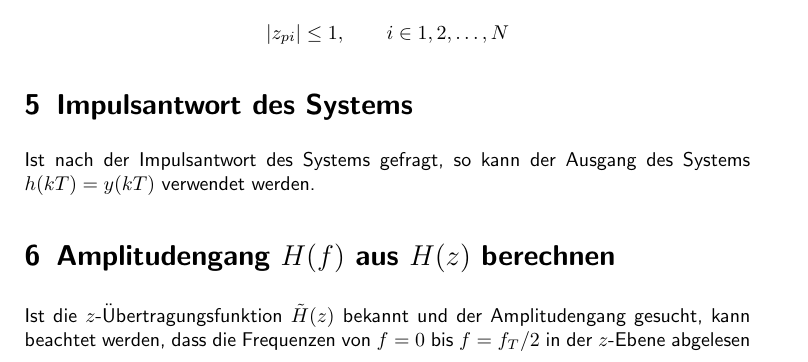
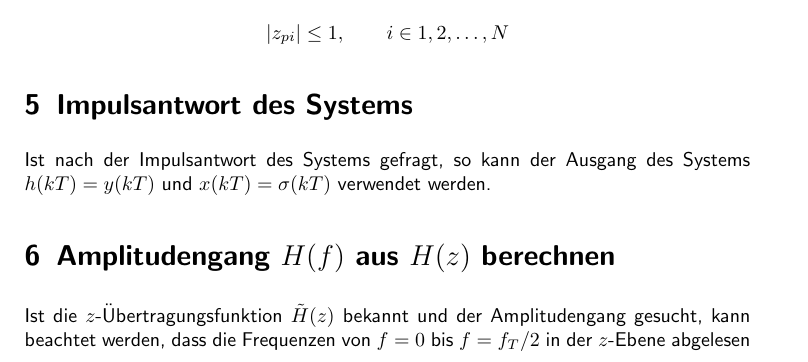
Before and after one commit to evvi1/DSV-Klausurhilfe, a LaTeX document (Formelsammlung.tex): part of page 2 of 3, cut so that both start at the same text. Compiled offline with pdfLaTeX.

Commit message:
Update Formelsammlung.tex

```diff
--- a/Formelsammlung.tex
+++ b/Formelsammlung.tex
@@ -48,7 +48,7 @@ Ein zeitdiskretes System ist dann stabil, wenn die Pole der \(z\)-transformierte
 
 \section{Impulsantwort des Systems}
 
-Ist nach der Impulsantwort des Systems gefragt, so kann der Ausgang des Systems \(h(kT) = y(kT)\) verwendet werden.
+Ist nach der Impulsantwort des Systems gefragt, so kann der Ausgang des Systems \(h(kT) = y(kT)\) und \(x(kT) = \sigma(kT)\) verwendet werden.
 
 \section{Amplitudengang $H(f)$ aus $H(z)$ berechnen}
 
```
